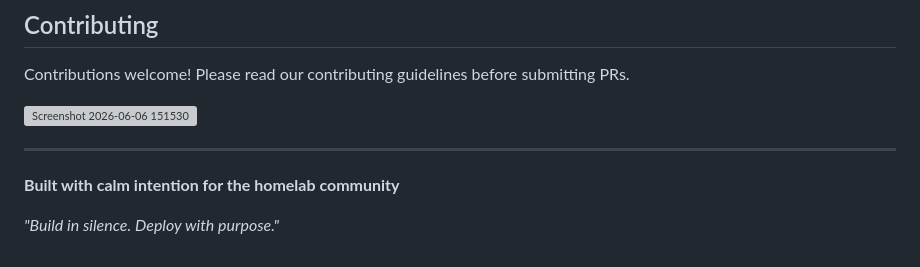
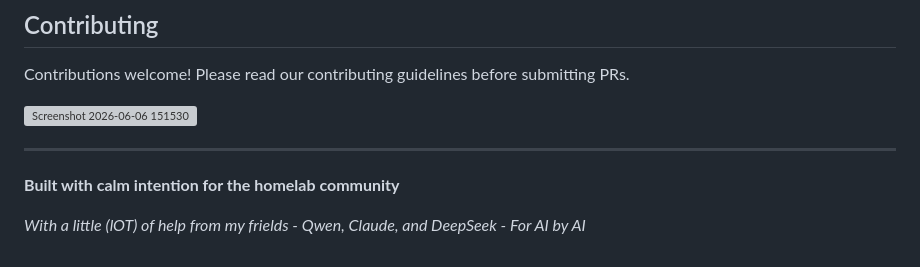
Before and after one commit to jherforth/Monastery, a Markdown page: README.md, the part around the change. Rendered like a GitHub page; grey boxes are pictures that could not be loaded.

```diff
--- a/README.md
+++ b/README.md
@@ -163,4 +163,4 @@ Contributions welcome! Please read our contributing guidelines before submitting
 
 **Built with calm intention for the homelab community**
 
-*"Build in silence. Deploy with purpose."*
+*With a little (lOT) of help from my frields - Qwen, Claude, and DeepSeek - For AI by AI*
```
